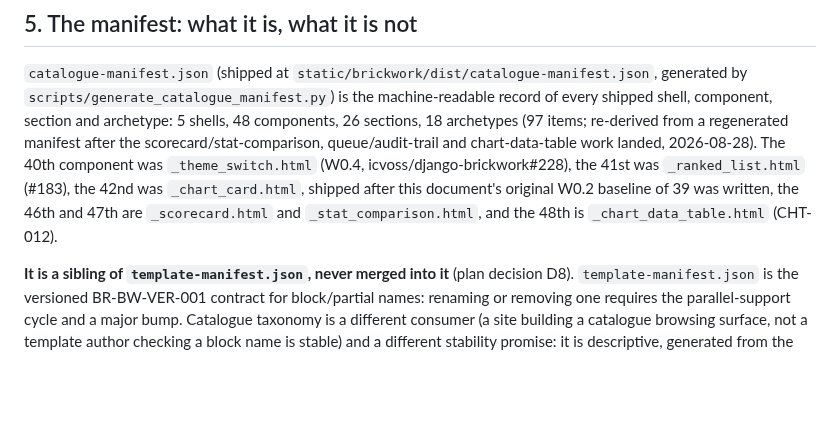
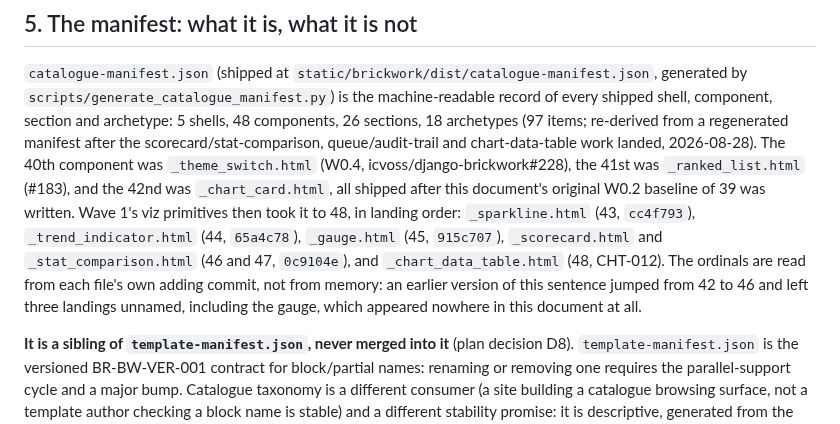
Before and after one commit to icvoss/django-brickwork, a Markdown page: docs/CATALOGUE.md, the part around the change. Drawn GitHub-style; blank space fills up the shorter version.

Commit message:
docs: name every component landing in the ordinal sequence, gauge included
The sentence jumped from the 42nd component to the 46th, leaving three
landings unnamed. _gauge.html was one of them and appeared nowhere in this
document at all, despite shipping in PR #338.

The ordinals are now read from each file's own adding commit rather than
from memory: _sparkline (43, cc4f793), _trend_indicator (44, 65a4c78),
_gauge (45, 915c707), _scorecard and _stat_comparison (46 and 47, 0c9104e),
_chart_data_table (48). A counted total staying correct while the narrative
behind it loses entries is the drift a total cannot catch, which is why the
sentence now says where its ordinals come from.

```diff
--- a/docs/CATALOGUE.md
+++ b/docs/CATALOGUE.md
@@ -124,10 +124,15 @@ components, 26 sections, 18 archetypes (97 items; re-derived from a
 regenerated manifest after the scorecard/stat-comparison, queue/audit-trail
 and chart-data-table work landed, 2026-08-28). The 40th component was
 `_theme_switch.html` (W0.4, icvoss/django-brickwork#228), the 41st was
-`_ranked_list.html` (#183), the 42nd was `_chart_card.html`, shipped after
-this document's original W0.2 baseline of 39 was written, the 46th and
-47th are `_scorecard.html` and `_stat_comparison.html`, and the 48th is
-`_chart_data_table.html` (CHT-012).
+`_ranked_list.html` (#183), and the 42nd was `_chart_card.html`, all shipped
+after this document's original W0.2 baseline of 39 was written. Wave 1's viz
+primitives then took it to 48, in landing order: `_sparkline.html` (43,
+`cc4f793`), `_trend_indicator.html` (44, `65a4c78`), `_gauge.html` (45,
+`915c707`), `_scorecard.html` and `_stat_comparison.html` (46 and 47,
+`0c9104e`), and `_chart_data_table.html` (48, CHT-012). The ordinals are read
+from each file's own adding commit, not from memory: an earlier version of
+this sentence jumped from 42 to 46 and left three landings unnamed, including
+the gauge, which appeared nowhere in this document at all.
 
 **It is a sibling of `template-manifest.json`, never merged into it**
 (plan decision D8). `template-manifest.json` is the versioned
```
